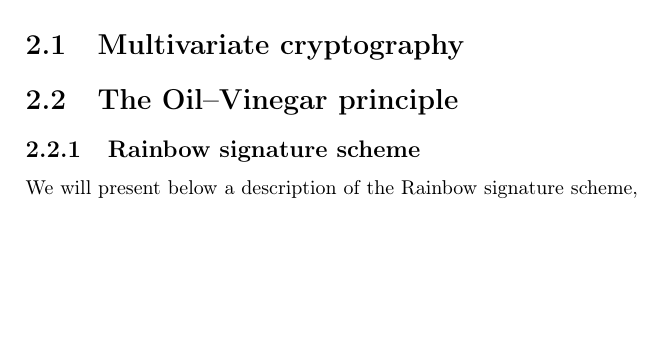
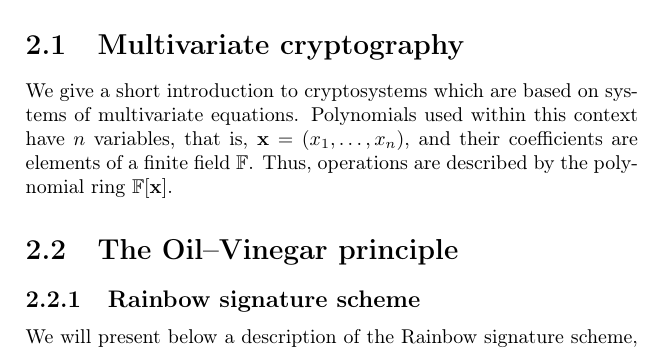
Before and after one commit to zambonin/msc, a LaTeX thesis (main.tex): part of page 8 of 19, cut so that both start at the same text, the shorter picture padded with empty space. Compiled offline with pdfLaTeX.

Commit message:
overleaf_to_git: update main.tex from r1583 to r1593

```diff
--- a/main.tex
+++ b/main.tex
@@ -177,6 +177,8 @@ We enumerate below a chronological list of activities that depict the process us
 In this chapter, we will present the theory needed to understand how keys are reduced in Rainbow. In Section~\ref{sec:mult} a panorama of the discipline known as multivariate cryptography is given, with regards to the overall working and classification of schemes. Descriptions of schemes based on Oil-Vinegar polynomials is given in Section~\ref{sec:oil}. Finally, we give an overview of strategies used to reduce keys in Rainbow-like schemes in Section~\ref{sec:strat}.
 
 \section{Multivariate cryptography}\label{sec:mult}
+
+We give a short introduction to cryptosystems which are based on systems of multivariate equations. Polynomials used within this context have $n$ variables, that is, $\mathbf{x} = (x_{1}, \dots, x_{n})$, and their coefficients are elements of a finite field $\mathbb{F}$. Thus, operations are described by the polynomial ring $\mathbb{F}[\mathbf{x}]$.
 
 \section{The Oil--Vinegar principle}\label{sec:oil}
 
```
